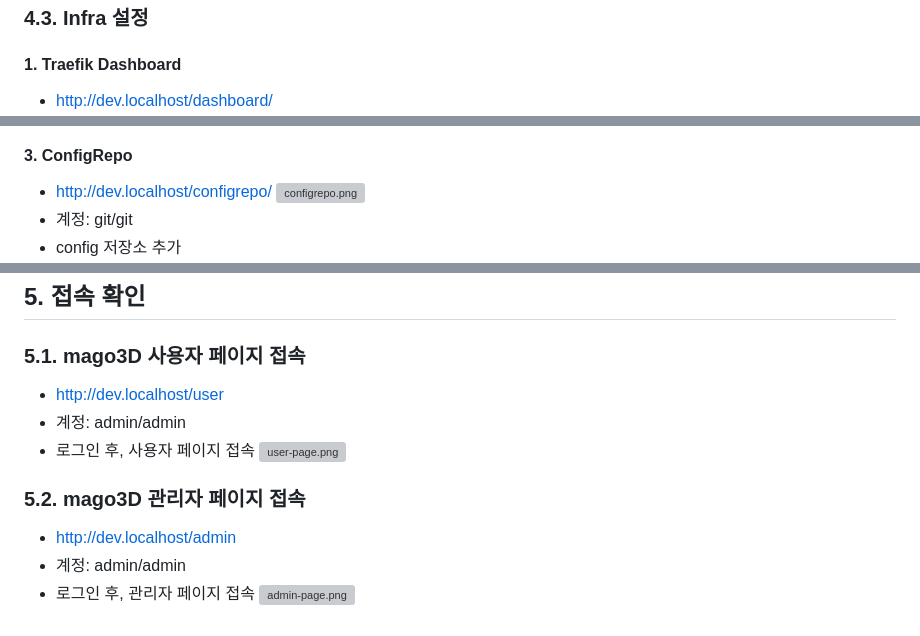
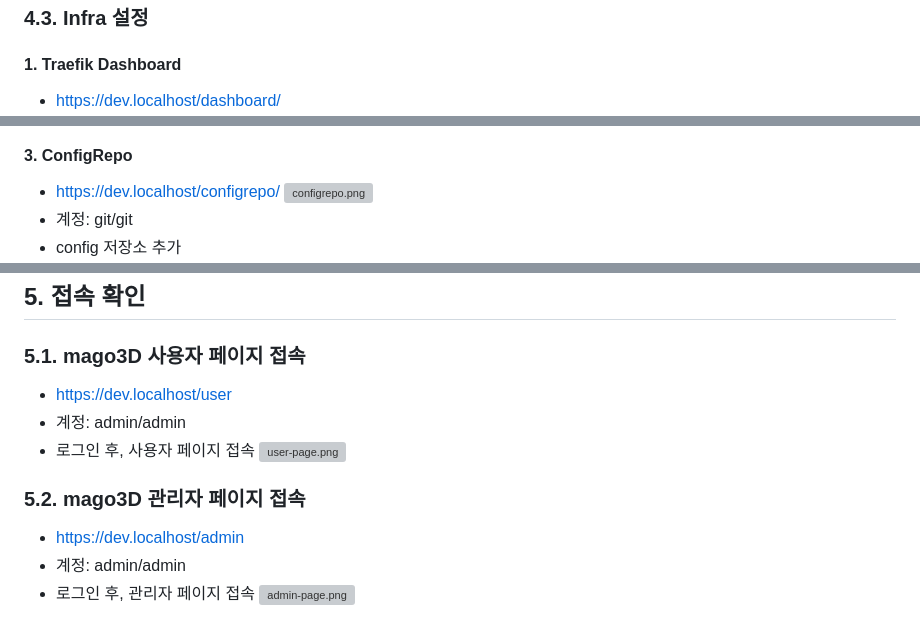
Before and after one commit to TomLeeLive/Gaia3D-mago3d-doc, a Markdown page: lang/ko/2_mago3D_Installation_Guide.md, 3 parts joined by grey strips. Drawn GitHub-style; grey boxes are pictures that could not be loaded.

```diff
--- a/lang/ko/2_mago3D_Installation_Guide.md
+++ b/lang/ko/2_mago3D_Installation_Guide.md
@@ -78,7 +78,7 @@ chmod +x *.sh
 
 ### 4.3. Infra 설정
 #### 1. Traefik Dashboard
-* http://dev.localhost/dashboard/
+* https://dev.localhost/dashboard/
 ![traefik.png](../../images/Installation_Guide/traefik.png)
 
 #### 2. Keycloak
@@ -134,7 +134,7 @@ chmod +x *.sh
   ![role-mapping.png](../../images/Installation_Guide/role-mapping.png)
 
 #### 3. ConfigRepo
-* http://dev.localhost/configrepo/
+* https://dev.localhost/configrepo/
 ![configrepo.png](../../images/Installation_Guide/configrepo.png)
 * 계정: git/git
 * config 저장소 추가
@@ -239,13 +239,13 @@ chmod +x *.sh
 
 ## 5. 접속 확인
 ### 5.1. mago3D 사용자 페이지 접속
-* http://dev.localhost/user
+* https://dev.localhost/user
 * 계정: admin/admin
 * 로그인 후, 사용자 페이지 접속
 ![user-page.png](../../images/Installation_Guide/user-page.png)
 
 ### 5.2. mago3D 관리자 페이지 접속
-* http://dev.localhost/admin
+* https://dev.localhost/admin
 * 계정: admin/admin
 * 로그인 후, 관리자 페이지 접속
 ![admin-page.png](../../images/Installation_Guide/admin-page.png)
```
Also changed, not shown: other parts of lang/ko/2_mago3D_Installation_Guide.md (+2 -2 lines).
